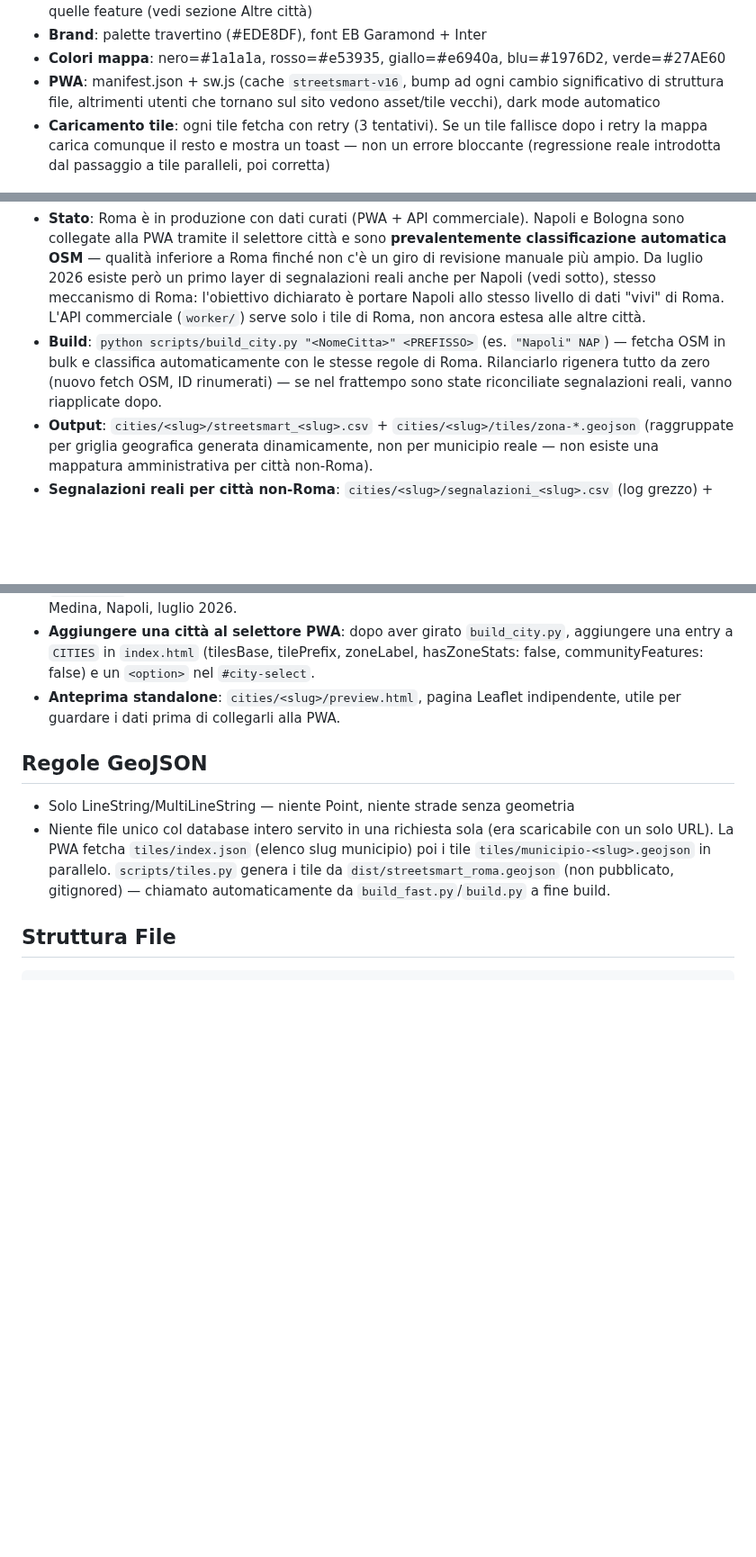
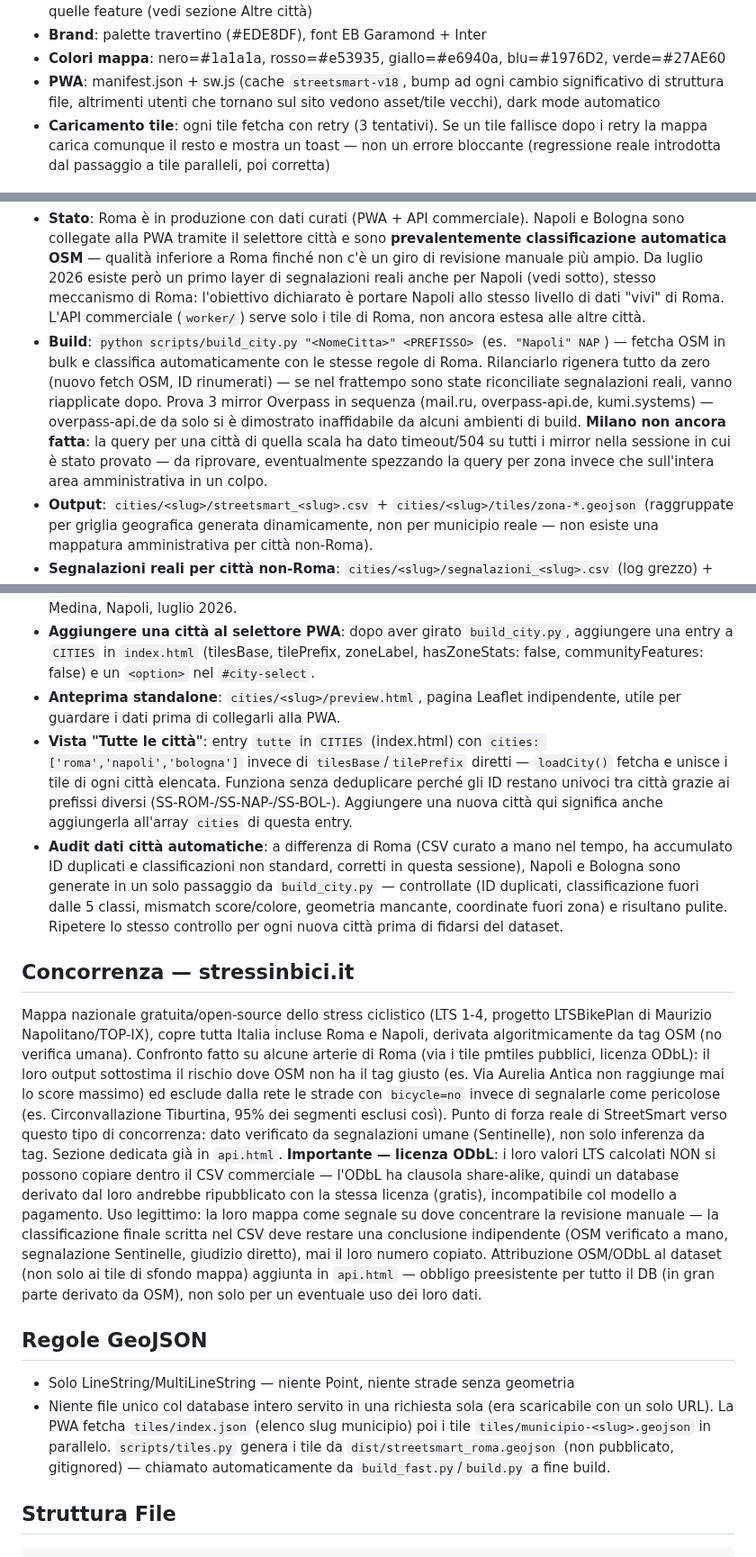
Before and after one commit to nikolaifissenko/streetsmart-volt, a Markdown page: CLAUDE.md, 3 parts joined by grey strips. Shown at 90% size. GitHub-like rendering; blank space fills up the shorter version.

Commit message:
Aggiorna CLAUDE.md con il riepilogo della sessione
Documenta: fallback multi-mirror Overpass e Milano ancora da fare,
vista "Tutte le città", audit dati Napoli/Bologna (puliti), sezione
concorrenza stressinbici.it con la regola sulla licenza ODbL (segnale
sì, copia dei valori no), versione cache PWA corrente (v18).

Co-Authored-By: Claude Sonnet 5 <noreply@anthropic.com>
Claude-Session: https://claude.ai/code/session_01WVQu1Nz67jTF7wDPLwR5o2

```diff
--- a/CLAUDE.md
+++ b/CLAUDE.md
@@ -73,7 +73,7 @@ Regola: arterie note e strade con 3+ corsie senza ciclabile → rosso, non giall
   Segnala/Sentinelle per città senza quelle feature (vedi sezione Altre città)
 - **Brand**: palette travertino (#EDE8DF), font EB Garamond + Inter
 - **Colori mappa**: nero=#1a1a1a, rosso=#e53935, giallo=#e6940a, blu=#1976D2, verde=#27AE60
-- **PWA**: manifest.json + sw.js (cache `streetsmart-v16`, bump ad ogni cambio
+- **PWA**: manifest.json + sw.js (cache `streetsmart-v18`, bump ad ogni cambio
   significativo di struttura file, altrimenti utenti che tornano sul sito
   vedono asset/tile vecchi), dark mode automatico
 - **Caricamento tile**: ogni tile fetcha con retry (3 tentativi). Se un tile fallisce
@@ -131,6 +131,12 @@ Regola: arterie note e strade con 3+ corsie senza ciclabile → rosso, non giall
   — fetcha OSM in bulk e classifica automaticamente con le stesse regole di Roma.
   Rilanciarlo rigenera tutto da zero (nuovo fetch OSM, ID rinumerati) — se nel
   frattempo sono state riconciliate segnalazioni reali, vanno riapplicate dopo.
+  Prova 3 mirror Overpass in sequenza (mail.ru, overpass-api.de, kumi.systems) —
+  overpass-api.de da solo si è dimostrato inaffidabile da alcuni ambienti di
+  build. **Milano non ancora fatta**: la query per una città di quella scala ha
+  dato timeout/504 su tutti i mirror nella sessione in cui è stato provato —
+  da riprovare, eventualmente spezzando la query per zona invece che sull'intera
+  area amministrativa in un colpo.
 - **Output**: `cities/<slug>/streetsmart_<slug>.csv` + `cities/<slug>/tiles/zona-*.geojson`
   (raggruppate per griglia geografica generata dinamicamente, non per municipio
   reale — non esiste una mappatura amministrativa per città non-Roma).
@@ -147,6 +153,43 @@ Regola: arterie note e strade con 3+ corsie senza ciclabile → rosso, non giall
   nel `#city-select`.
 - **Anteprima standalone**: `cities/<slug>/preview.html`, pagina Leaflet
   indipendente, utile per guardare i dati prima di collegarli alla PWA.
+- **Vista "Tutte le città"**: entry `tutte` in `CITIES` (index.html) con
+  `cities: ['roma','napoli','bologna']` invece di `tilesBase`/`tilePrefix`
+  diretti — `loadCity()` fetcha e unisce i tile di ogni città elencata.
+  Funziona senza deduplicare perché gli ID restano univoci tra città grazie
+  ai prefissi diversi (SS-ROM-/SS-NAP-/SS-BOL-). Aggiungere una nuova città
+  qui significa anche aggiungerla all'array `cities` di questa entry.
+- **Audit dati città automatiche**: a differenza di Roma (CSV curato a mano nel
+  tempo, ha accumulato ID duplicati e classificazioni non standard, corretti
+  in questa sessione), Napoli e Bologna sono generate in un solo passaggio da
+  `build_city.py` — controllate (ID duplicati, classificazione fuori dalle 5
+  classi, mismatch score/colore, geometria mancante, coordinate fuori zona)
+  e risultano pulite. Ripetere lo stesso controllo per ogni nuova città prima
+  di fidarsi del dataset.
+
+## Concorrenza — stressinbici.it
+Mappa nazionale gratuita/open-source dello stress ciclistico (LTS 1-4,
+progetto LTSBikePlan di Maurizio Napolitano/TOP-IX), copre tutta Italia
+incluse Roma e Napoli, derivata algoritmicamente da tag OSM (no verifica
+umana). Confronto fatto su alcune arterie di Roma (via i tile pmtiles
+pubblici, licenza ODbL): il loro output sottostima il rischio dove OSM non
+ha il tag giusto (es. Via Aurelia Antica non raggiunge mai lo score massimo)
+ed esclude dalla rete le strade con `bicycle=no` invece di segnalarle come
+pericolose (es. Circonvallazione Tiburtina, 95% dei segmenti esclusi così).
+Punto di forza reale di StreetSmart verso questo tipo di concorrenza: dato
+verificato da segnalazioni umane (Sentinelle), non solo inferenza da tag.
+Sezione dedicata già in `api.html`.
+**Importante — licenza ODbL**: i loro valori LTS calcolati NON si possono
+copiare dentro il CSV commerciale — l'ODbL ha clausola share-alike, quindi
+un database derivato dal loro andrebbe ripubblicato con la stessa licenza
+(gratis), incompatibile col modello a pagamento. Uso legittimo: la loro
+mappa come segnale su dove concentrare la revisione manuale — la
+classificazione finale scritta nel CSV deve restare una conclusione
+indipendente (OSM verificato a mano, segnalazione Sentinelle, giudizio
+diretto), mai il loro numero copiato. Attribuzione OSM/ODbL al dataset
+(non solo ai tile di sfondo mappa) aggiunta in `api.html` — obbligo
+preesistente per tutto il DB (in gran parte derivato da OSM), non solo
+per un eventuale uso dei loro dati.
 
 ## Regole GeoJSON
 - Solo LineString/MultiLineString — niente Point, niente strade senza geometria
```
